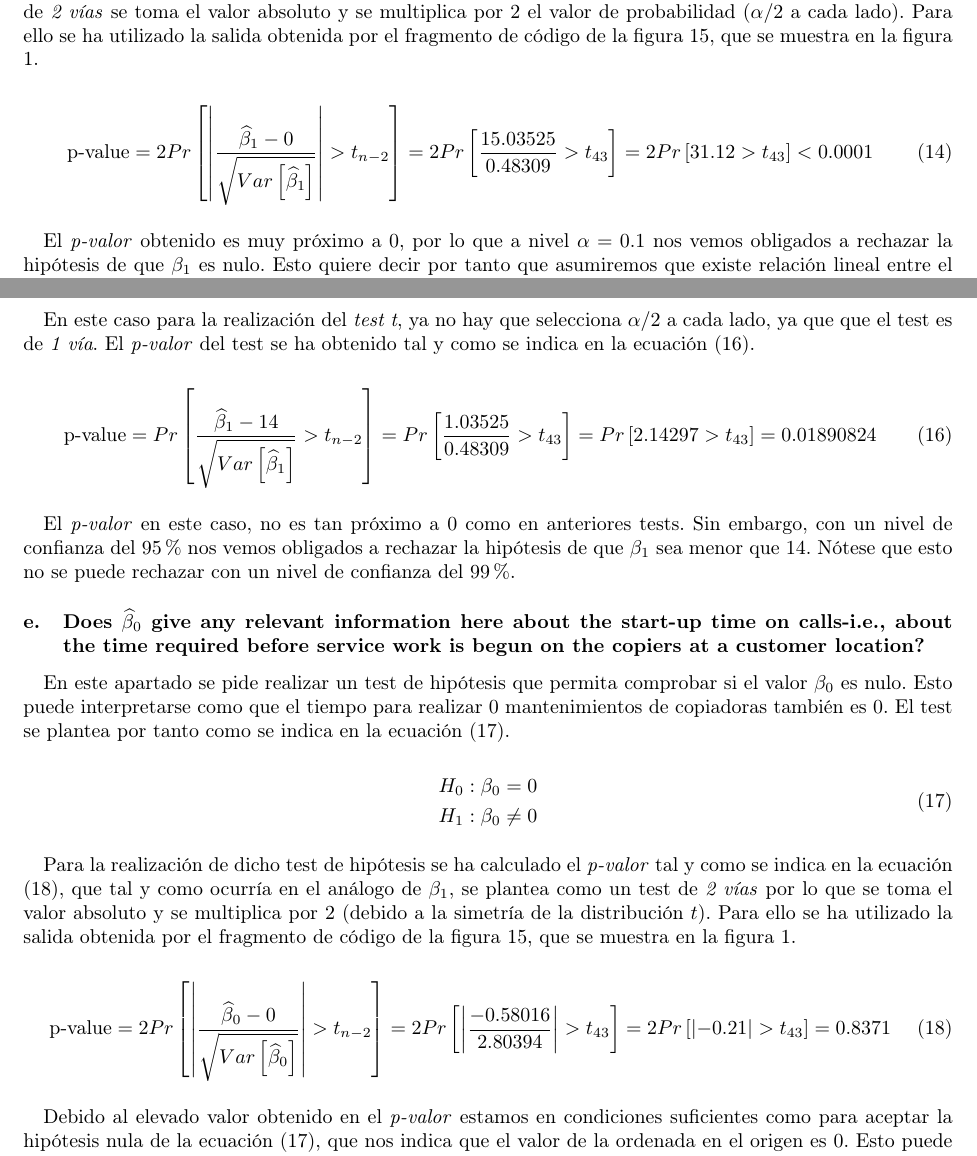
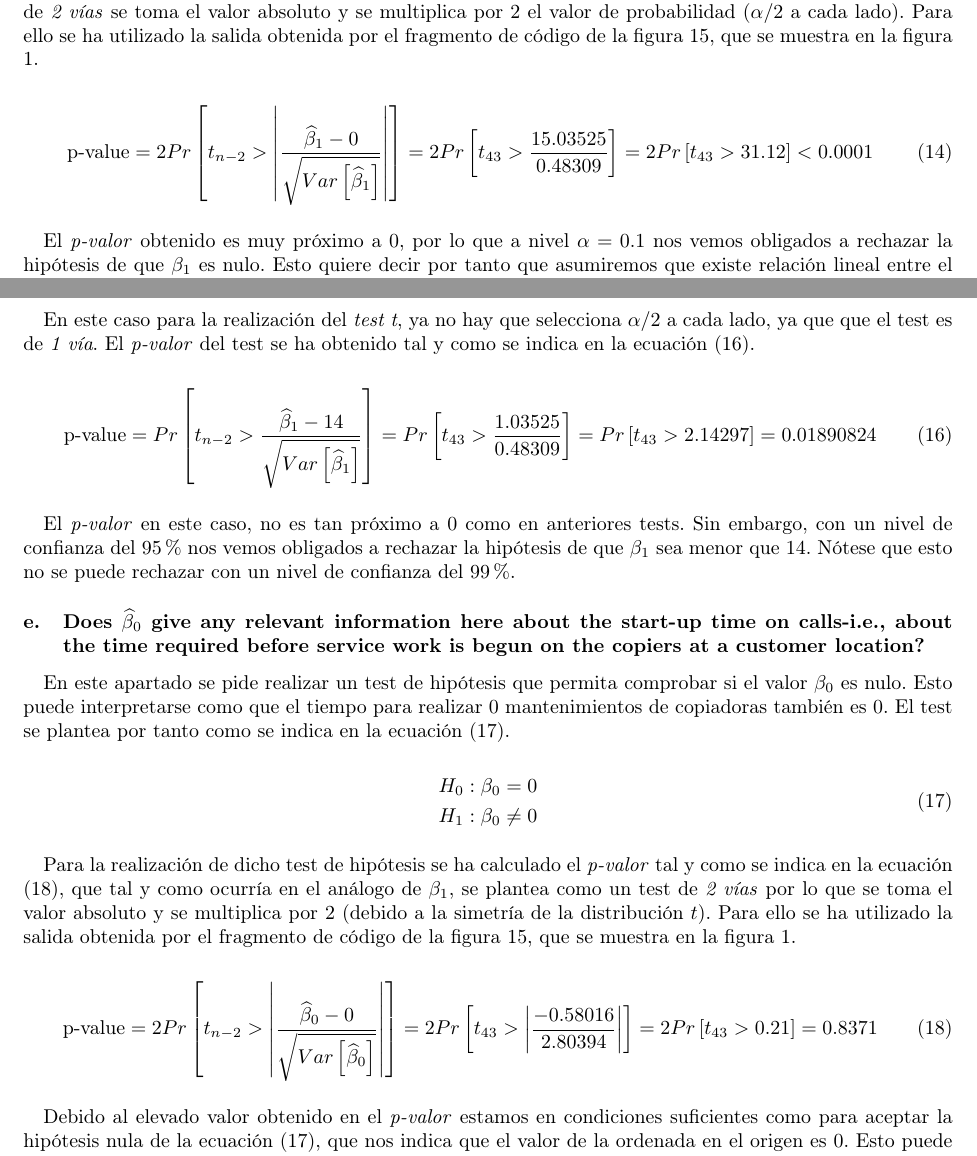
Before and after one commit to garciparedes/regression-group-task, a LaTeX document (tex/document.tex): two parts of pages 6 and 7 of 16, joined at a grey line, cut so that both start at the same text. Compiled offline with pdfLaTeX.

Commit message:
Fixed bug related with p-value equations

```diff
--- a/tex/document.tex
+++ b/tex/document.tex
@@ -222,9 +222,9 @@
         \begin{equation}
         \label{eq:copiers-beta1-p-value}
           \text{p-value}
-          = 2Pr\left[\abs{\frac{\widehat{\beta}_1 - 0}{\sqrt{Var\left[\widehat{\beta}_1\right]}}} > t_{n-2}\right]
-          = 2Pr\left[\frac{15.03525}{0.48309} > t_{43}\right]
-          = 2Pr\left[31.12 > t_{43}\right]
+          = 2Pr\left[t_{n-2} > \abs{\frac{\widehat{\beta}_1 - 0}{\sqrt{Var\left[\widehat{\beta}_1\right]}}}\right]
+          = 2Pr\left[t_{43} > \frac{15.03525}{0.48309}\right]
+          = 2Pr\left[t_{43} > 31.12\right]
           < 0.0001
         \end{equation}
 
@@ -259,9 +259,9 @@ than $14$ minutes for each additional copier that is serviced on a service call.
         \begin{equation}
           \label{eq:copiers-beta1-p-value-interval}
             \text{p-value}
-            = Pr\left[\frac{\widehat{\beta}_1 - 14}{\sqrt{Var\left[\widehat{\beta}_1\right]}} > t_{n-2}\right]
-            = Pr\left[\frac{1.03525}{0.48309} > t_{43}\right]
-            = Pr\left[2.14297 > t_{43}\right]
+            = Pr\left[t_{n-2} > \frac{\widehat{\beta}_1 - 14}{\sqrt{Var\left[\widehat{\beta}_1\right]}}\right]
+            = Pr\left[t_{43} > \frac{1.03525}{0.48309}\right]
+            = Pr\left[t_{43} > 2.14297\right]
             = 0.01890824
         \end{equation}
 
@@ -288,9 +288,9 @@ than $14$ minutes for each additional copier that is serviced on a service call.
         \begin{equation}
           \label{eq:copiers-beta0-p-value}
             \text{p-value}
-            = 2Pr\left[\abs{\frac{\widehat{\beta}_0 - 0}{\sqrt{Var\left[\widehat{\beta}_0\right]}}} > t_{n-2}\right]
-            = 2Pr\left[\abs{\frac{-0.58016}{2.80394}} > t_{43}\right]
-            = 2Pr\left[\abs{-0.21} > t_{43} \right]
+            = 2Pr\left[t_{n-2} > \abs{\frac{\widehat{\beta}_0 - 0}{\sqrt{Var\left[\widehat{\beta}_0\right]}}}\right]
+            = 2Pr\left[t_{43} > \abs{\frac{-0.58016}{2.80394}}\right]
+            = 2Pr\left[t_{43} > 0.21\right]
             = 0.8371
         \end{equation}
 
```
Also changed, not shown: tex/document.pdf, tex/document.tex (6 more changed lines).
